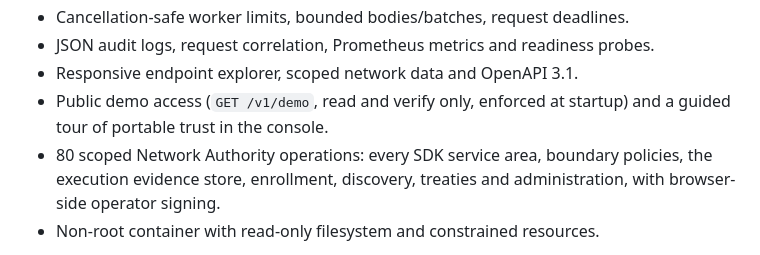
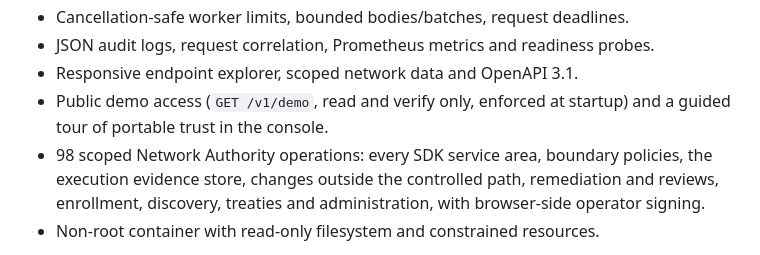
Before and after one commit to GenesisMeshLabs/gateway, a Markdown page: README.md, the part around the change. Rendered like a GitHub page.

Commit message:
docs: remediation, reviews and notification in the console and the catalog

```diff
--- a/README.md
+++ b/README.md
@@ -23,9 +23,10 @@ canonical JSON and signature compatibility.
 - Responsive endpoint explorer, scoped network data and OpenAPI 3.1.
 - Public demo access (`GET /v1/demo`, read and verify only, enforced at startup)
   and a guided tour of portable trust in the console.
-- 80 scoped Network Authority operations: every SDK service area, boundary
-  policies, the execution evidence store, enrollment, discovery, treaties and
-  administration, with browser-side operator signing.
+- 98 scoped Network Authority operations: every SDK service area, boundary
+  policies, the execution evidence store, changes outside the controlled path,
+  remediation and reviews, enrollment, discovery, treaties and administration,
+  with browser-side operator signing.
 - Non-root container with read-only filesystem and constrained resources.
 
 See [platform controls](docs/platform.md) for activation, persistent-volume bootstrap,
```
Also changed, not shown: docs/services.md (+79 -9 lines).
